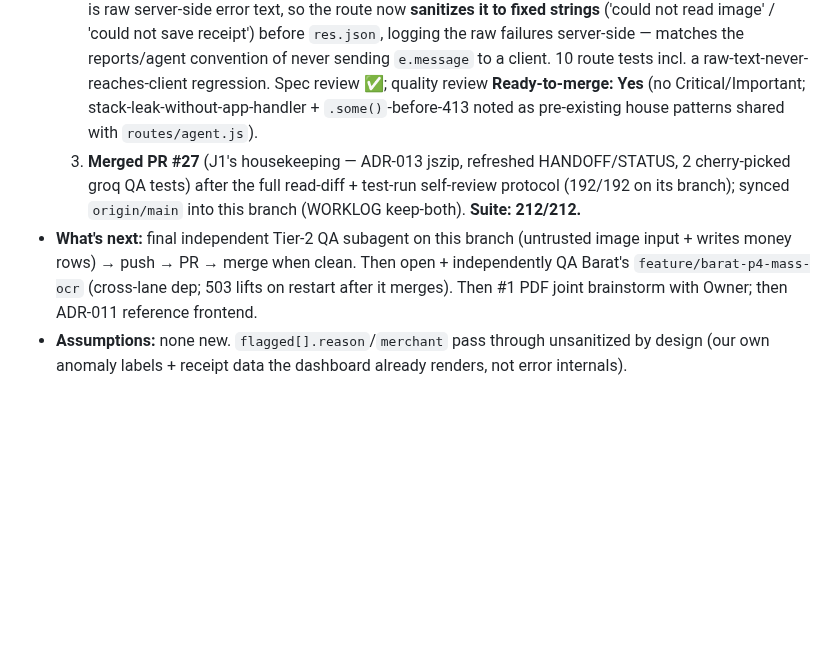
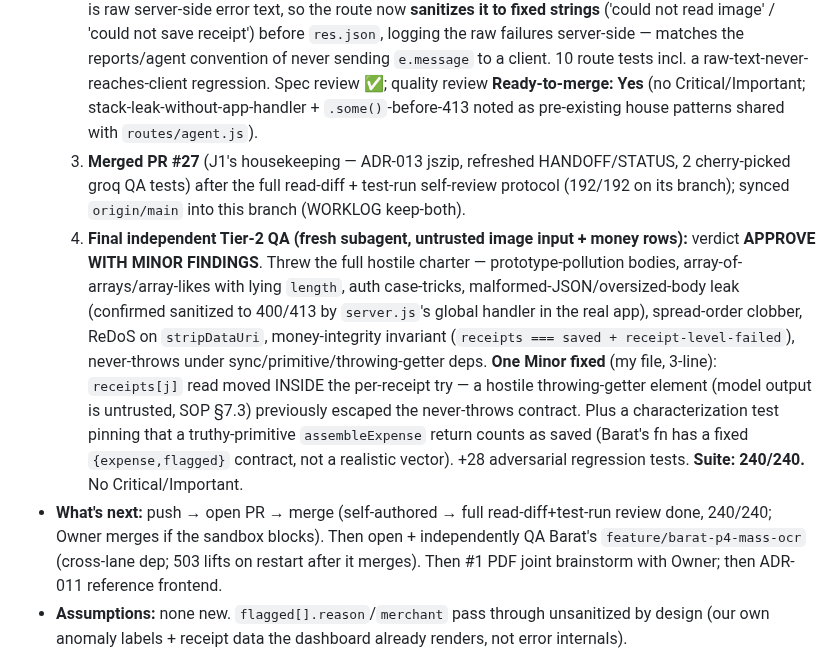
Before and after one commit to baratstylo0-create/snapreceipt-ai-public, a Markdown page: docs/WORKLOG.md, the part around the change. Drawn GitHub-style; blank space fills up the shorter version.

Commit message:
docs(mass-upload): record final Tier-2 QA (APPROVE, 240/240) for #7

```diff
--- a/docs/WORKLOG.md
+++ b/docs/WORKLOG.md
@@ -9,8 +9,9 @@
 - **What changed (picked up J1's mid-build handoff; subagent-driven TDD continued):**
   1. **Task 1 two-stage review (was owed).** Spec-compliance: ✅ clean. Code-quality: **1 Critical** — a non-Error throw (`throw undefined`/string) from a dep exploded inside the catch blocks via `e.message`, escaping `runBatch` and breaking its never-throws contract. Fixed (commit `39f9808`): `msgOf(e)` helper in both catches, `deps = {}` default, +5 regression tests (non-Error throws both paths, null return from `assembleExpense`, malformed `extractReceipts` output, no-deps call). Re-review: **Approved**.
   2. **Task 2 (commit `6f73aff` + comment `cb6f574`):** `routes/upload.js` `POST /api/upload` — `checkDash` first, route-local `express.json({limit:'10mb'})`, 400 (shape) / 413 (>`MASS_MAX_IMAGES`) / **503 dark-path** while `ocr.extractReceipts` is unmerged (resolved at mount time — lifts on restart after Barat's merge), lenient base64+data-URI decode, `meta={repName:'Dashboard', fileId:null}`. **Authorized deviation from the plan's literal route code (SOP §7.2, imposed by Task 1's review):** `failed[].reason` is raw server-side error text, so the route now **sanitizes it to fixed strings** ('could not read image' / 'could not save receipt') before `res.json`, logging the raw failures server-side — matches the reports/agent convention of never sending `e.message` to a client. 10 route tests incl. a raw-text-never-reaches-client regression. Spec review ✅; quality review **Ready-to-merge: Yes** (no Critical/Important; stack-leak-without-app-handler + `.some()`-before-413 noted as pre-existing house patterns shared with `routes/agent.js`).
-  3. **Merged PR #27** (J1's housekeeping — ADR-013 jszip, refreshed HANDOFF/STATUS, 2 cherry-picked groq QA tests) after the full read-diff + test-run self-review protocol (192/192 on its branch); synced `origin/main` into this branch (WORKLOG keep-both). **Suite: 212/212.**
-- **What's next:** final independent Tier-2 QA subagent on this branch (untrusted image input + writes money rows) → push → PR → merge when clean. Then open + independently QA Barat's `feature/barat-p4-mass-ocr` (cross-lane dep; 503 lifts on restart after it merges). Then #1 PDF joint brainstorm with Owner; then ADR-011 reference frontend.
+  3. **Merged PR #27** (J1's housekeeping — ADR-013 jszip, refreshed HANDOFF/STATUS, 2 cherry-picked groq QA tests) after the full read-diff + test-run self-review protocol (192/192 on its branch); synced `origin/main` into this branch (WORKLOG keep-both).
+  4. **Final independent Tier-2 QA (fresh subagent, untrusted image input + money rows):** verdict **APPROVE WITH MINOR FINDINGS**. Threw the full hostile charter — prototype-pollution bodies, array-of-arrays/array-likes with lying `length`, auth case-tricks, malformed-JSON/oversized-body leak (confirmed sanitized to 400/413 by `server.js`'s global handler in the real app), spread-order clobber, ReDoS on `stripDataUri`, money-integrity invariant (`receipts === saved + receipt-level-failed`), never-throws under sync/primitive/throwing-getter deps. **One Minor fixed** (my file, 3-line): `receipts[j]` read moved INSIDE the per-receipt try — a hostile throwing-getter element (model output is untrusted, SOP §7.3) previously escaped the never-throws contract. Plus a characterization test pinning that a truthy-primitive `assembleExpense` return counts as saved (Barat's fn has a fixed `{expense,flagged}` contract, not a realistic vector). +28 adversarial regression tests. **Suite: 240/240.** No Critical/Important.
+- **What's next:** push → open PR → merge (self-authored → full read-diff+test-run review done, 240/240; Owner merges if the sandbox blocks). Then open + independently QA Barat's `feature/barat-p4-mass-ocr` (cross-lane dep; 503 lifts on restart after it merges). Then #1 PDF joint brainstorm with Owner; then ADR-011 reference frontend.
 - **Assumptions:** none new. `flagged[].reason`/`merchant` pass through unsanitized by design (our own anomaly labels + receipt data the dashboard already renders, not error internals).
 
 ## 2026-07-02 · Claude-J1 (for Jeevan) · feature/jeevan-p4-massupload (#7 mass upload — IN PROGRESS, handoff to J2)
```
Also changed, not shown: docs/STATUS.md (+2 -2 lines).
